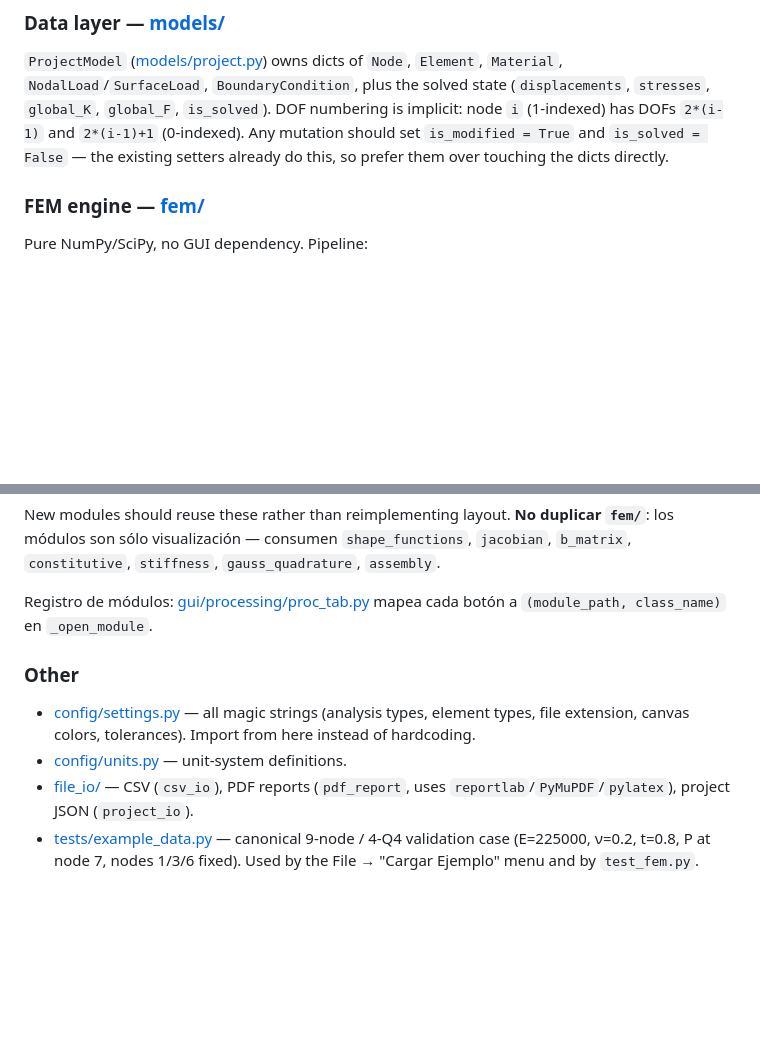
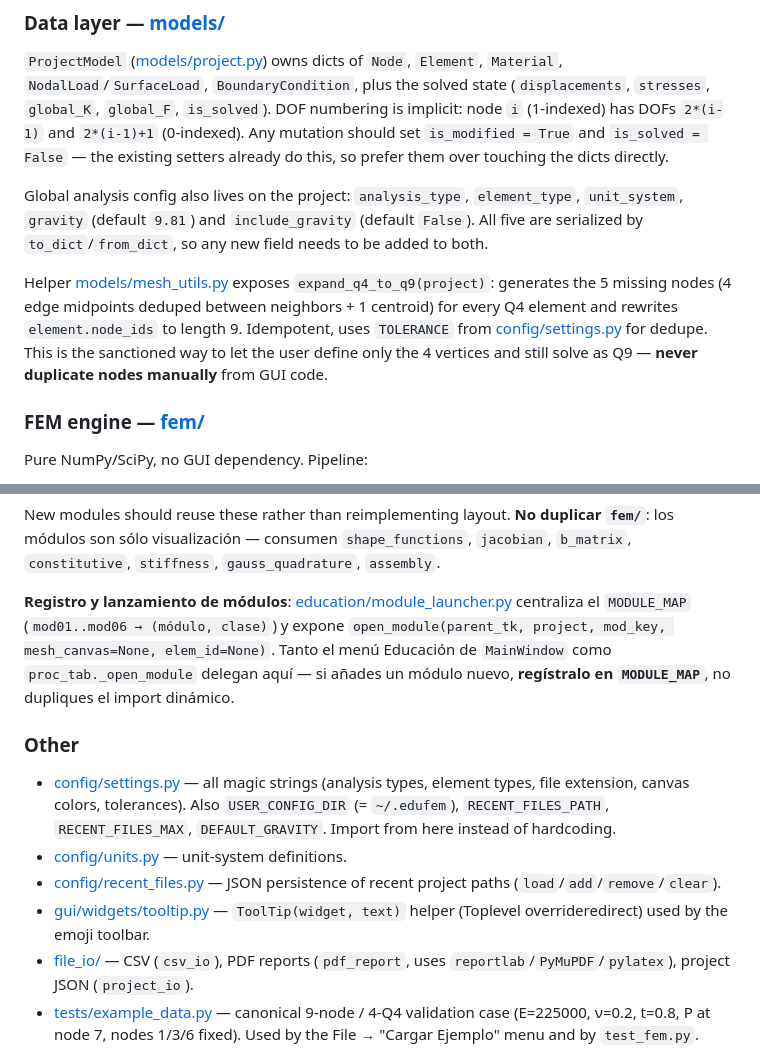
Before and after one commit to Sucullani/SoftwareED, a Markdown page: CLAUDE.md, 2 parts joined by grey strips. Rendered like a GitHub page; blank space fills up the shorter version.

```diff
--- a/CLAUDE.md
+++ b/CLAUDE.md
@@ -25,6 +25,10 @@ The app follows an MVC-ish split. The central piece is `ProjectModel` — virtua
 ### Data layer — [models/](models/)
 `ProjectModel` ([models/project.py](models/project.py)) owns dicts of `Node`, `Element`, `Material`, `NodalLoad`/`SurfaceLoad`, `BoundaryCondition`, plus the solved state (`displacements`, `stresses`, `global_K`, `global_F`, `is_solved`). DOF numbering is implicit: node `i` (1-indexed) has DOFs `2*(i-1)` and `2*(i-1)+1` (0-indexed). Any mutation should set `is_modified = True` and `is_solved = False` — the existing setters already do this, so prefer them over touching the dicts directly.
 
+Global analysis config also lives on the project: `analysis_type`, `element_type`, `unit_system`, `gravity` (default `9.81`) and `include_gravity` (default `False`). All five are serialized by `to_dict`/`from_dict`, so any new field needs to be added to both.
+
+Helper [models/mesh_utils.py](models/mesh_utils.py) exposes `expand_q4_to_q9(project)`: generates the 5 missing nodes (4 edge midpoints deduped between neighbors + 1 centroid) for every Q4 element and rewrites `element.node_ids` to length 9. Idempotent, uses `TOLERANCE` from [config/settings.py](config/settings.py) for dedupe. This is the sanctioned way to let the user define only the 4 vertices and still solve as Q9 — **never duplicate nodes manually** from GUI code.
+
 ### FEM engine — [fem/](fem/)
 Pure NumPy/SciPy, no GUI dependency. Pipeline:
 1. `shape_functions` → `jacobian` → `b_matrix` → `constitutive` → `stiffness` (per-element `ke` via `gauss_quadrature`)
@@ -68,11 +108,13 @@ Shared widgets live in [education/components/](education/components/):
 
 New modules should reuse these rather than reimplementing layout. **No duplicar `fem/`**: los módulos son sólo visualización — consumen `shape_functions`, `jacobian`, `b_matrix`, `constitutive`, `stiffness`, `gauss_quadrature`, `assembly`.
 
-Registro de módulos: [gui/processing/proc_tab.py](gui/processing/proc_tab.py) mapea cada botón a `(module_path, class_name)` en `_open_module`.
+**Registro y lanzamiento de módulos**: [education/module_launcher.py](education/module_launcher.py) centraliza el `MODULE_MAP` (`mod01..mod06 → (módulo, clase)`) y expone `open_module(parent_tk, project, mod_key, mesh_canvas=None, elem_id=None)`. Tanto el menú Educación de `MainWindow` como `proc_tab._open_module` delegan aquí — si añades un módulo nuevo, **regístralo en `MODULE_MAP`**, no dupliques el import dinámico.
 
 ### Other
-- [config/settings.py](config/settings.py) — all magic strings (analysis types, element types, file extension, canvas colors, tolerances). Import from here instead of hardcoding.
+- [config/settings.py](config/settings.py) — all magic strings (analysis types, element types, file extension, canvas colors, tolerances). Also `USER_CONFIG_DIR` (= `~/.edufem`), `RECENT_FILES_PATH`, `RECENT_FILES_MAX`, `DEFAULT_GRAVITY`. Import from here instead of hardcoding.
 - [config/units.py](config/units.py) — unit-system definitions.
+- [config/recent_files.py](config/recent_files.py) — JSON persistence of recent project paths (`load`/`add`/`remove`/`clear`).
+- [gui/widgets/tooltip.py](gui/widgets/tooltip.py) — `ToolTip(widget, text)` helper (Toplevel overrideredirect) used by the emoji toolbar.
 - [file_io/](file_io/) — CSV (`csv_io`), PDF reports (`pdf_report`, uses `reportlab`/`PyMuPDF`/`pylatex`), project JSON (`project_io`).
 - [tests/example_data.py](tests/example_data.py) — canonical 9-node / 4-Q4 validation case (E=225000, ν=0.2, t=0.8, P at node 7, nodes 1/3/6 fixed). Used by the File → "Cargar Ejemplo" menu and by `test_fem.py`.
 
```
Also changed, not shown: other parts of CLAUDE.md (+37 -1 lines).
